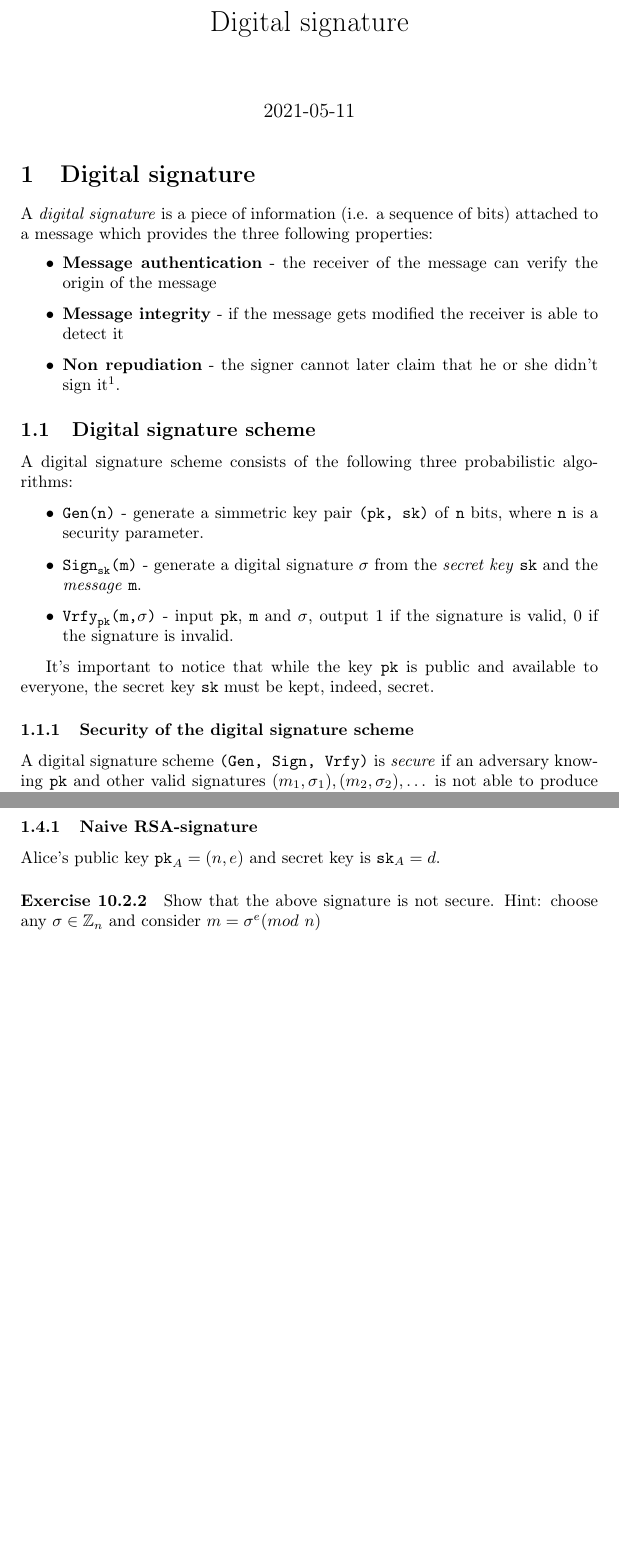
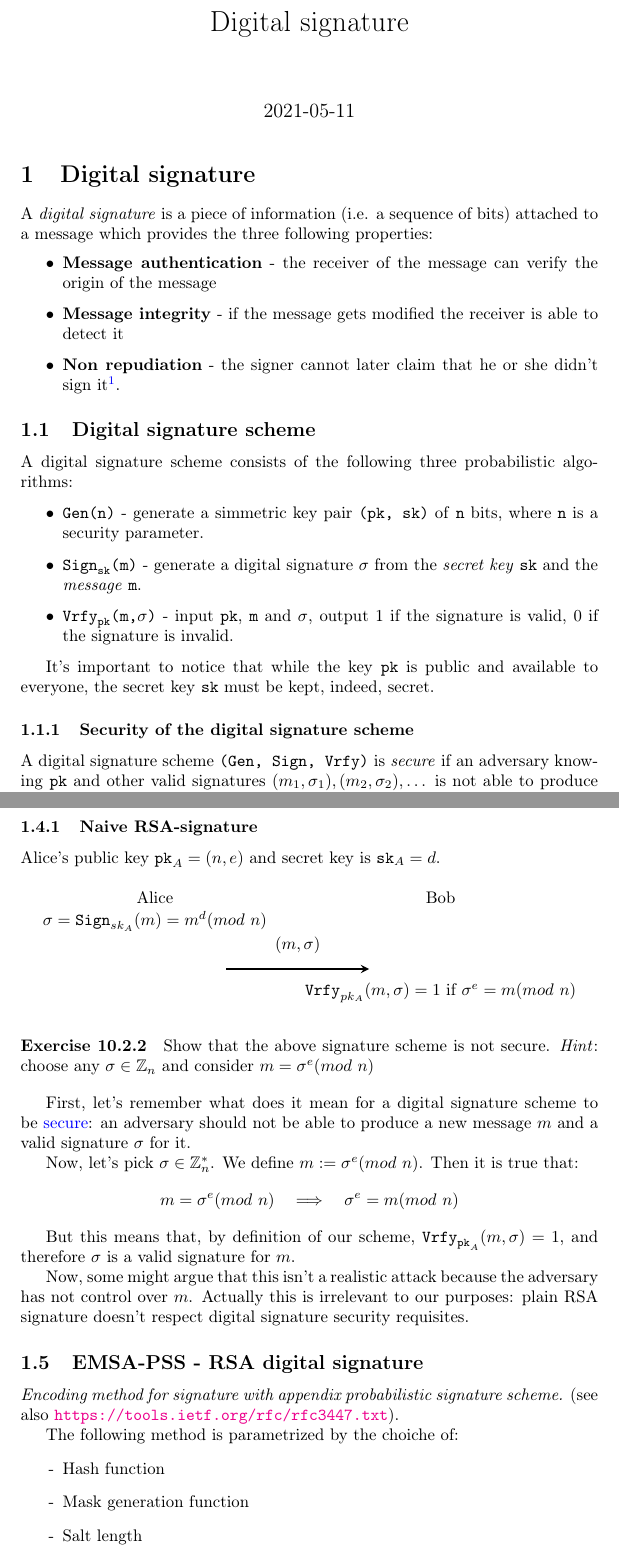
Before and after one commit to MOVdario/CryptoNotes2021, a LaTeX document (2021-05-11/main.tex): two parts of pages 1 and 3 of 3, joined at a grey line, cut so that both start at the same text, the shorter picture padded with empty space. Compiled offline with pdfLaTeX.

Commit message:
docs: add RSA digital signature, exercise 10.2.2

```diff
--- a/2021-05-11/main.tex
+++ b/2021-05-11/main.tex
@@ -4,6 +4,11 @@
 \usepackage{amsmath}
 \usepackage{amssymb}
 \usepackage{tikz}
+\usepackage{hyperref}
+\hypersetup{
+	colorlinks=true,
+	linkcolor=blue
+}
 
 \title{Digital signature}
 \author{}
@@ -51,7 +56,8 @@
 
 	\subsubsection{Security of the digital signature scheme}
 
-	A digital signature scheme \texttt{(Gen, Sign, Vrfy)} is \emph{secure}
+	A digital signature scheme \texttt{(Gen, Sign, Vrfy)} is
+	\hypertarget{security}{\emph{secure}}
 	if an adversary knowing \texttt{pk} and other valid signatures $(m_{1},
 	\sigma_{1}), (m_{2}, \sigma_{2}), \dots$ is not able to produce a new
 	message $m$ and a valid signature $\sigma$ for it.
@@ -132,11 +138,66 @@
 	Alice's public key $\texttt{pk}_{A} = (n, e)$ and secret key is
 	$\texttt{sk}_{A} = d$.
 
+	\begin{center}
+		\begin{tikzpicture}[>=stealth]
+			\node at (0, 1) {Alice};
+			\node at (3, 0) {$(m, \sigma)$};
+			\draw[->,very thick] (1.5, -.5) -- (4.5, -.5);
+			\node at (6, 1) {Bob};
+			\node at (0, .5) {$\sigma = \texttt{Sign}_{sk_{A}}(m) = m^{d} (mod
+			~ n)$};
+			\node at (6, -1) {$\texttt{Vrfy}_{pk_{A}}(m, \sigma) = 1 ~ \text{if}
+			~
+			\sigma^{e} = m (mod ~ n)$};
+		\end{tikzpicture}
+	\end{center}
+
 	\paragraph{Exercise 10.2.2}
 
-	Show that the above signature is not secure.
-	Hint: choose any
+	Show that the above signature scheme is not secure.
+	\emph{Hint}: choose any
 	$\sigma \in \mathbb{Z}_{n}$ and consider $m = \sigma^{e} (mod ~ n)$
+
+
+	\vspace{10pt}
+
+	First, let's remember what does it mean for a digital signature scheme
+	to be \hyperlink{security}{secure}:
+	an adversary should not be able to produce a new message $m$ and a valid
+	signature $\sigma$ for it.
+
+	Now, let's pick $\sigma \in \mathbb{Z}^{*}_{n}$. We define $m := \sigma^{e}
+	(mod ~ n)$.
+	Then it is true that:
+	$$
+		m = \sigma^{e} (mod ~ n) \quad \Longrightarrow \quad \sigma^{e} = m (mod ~ n)
+	$$
+
+	But this means that, by definition of our scheme,
+	$\texttt{Vrfy}_{\texttt{pk}_{A}} (m, \sigma) = 1$, and therefore $\sigma$ is
+	a valid signature for $m$.
+
+	Now, some might argue that this isn't a realistic attack because the adversary
+	has not control over $m$. Actually this is irrelevant to our purposes: plain
+	RSA signature doesn't respect digital signature security requisites.
+
+	\subsection{EMSA-PSS - RSA digital signature}
+
+
+	\emph{Encoding method for signature with appendix probabilistic signature
+	scheme.}
+	(see also \url{https://tools.ietf.org/rfc/rfc3447.txt}).
+
+	\renewcommand{\labelitemi}{-}
+
+	The following method is parametrized by the choiche of:
+	\begin{itemize}
+		\item Hash function
+		\item Mask generation function
+		\item Salt length
+	\end{itemize}
+
+
 
 
 
```
